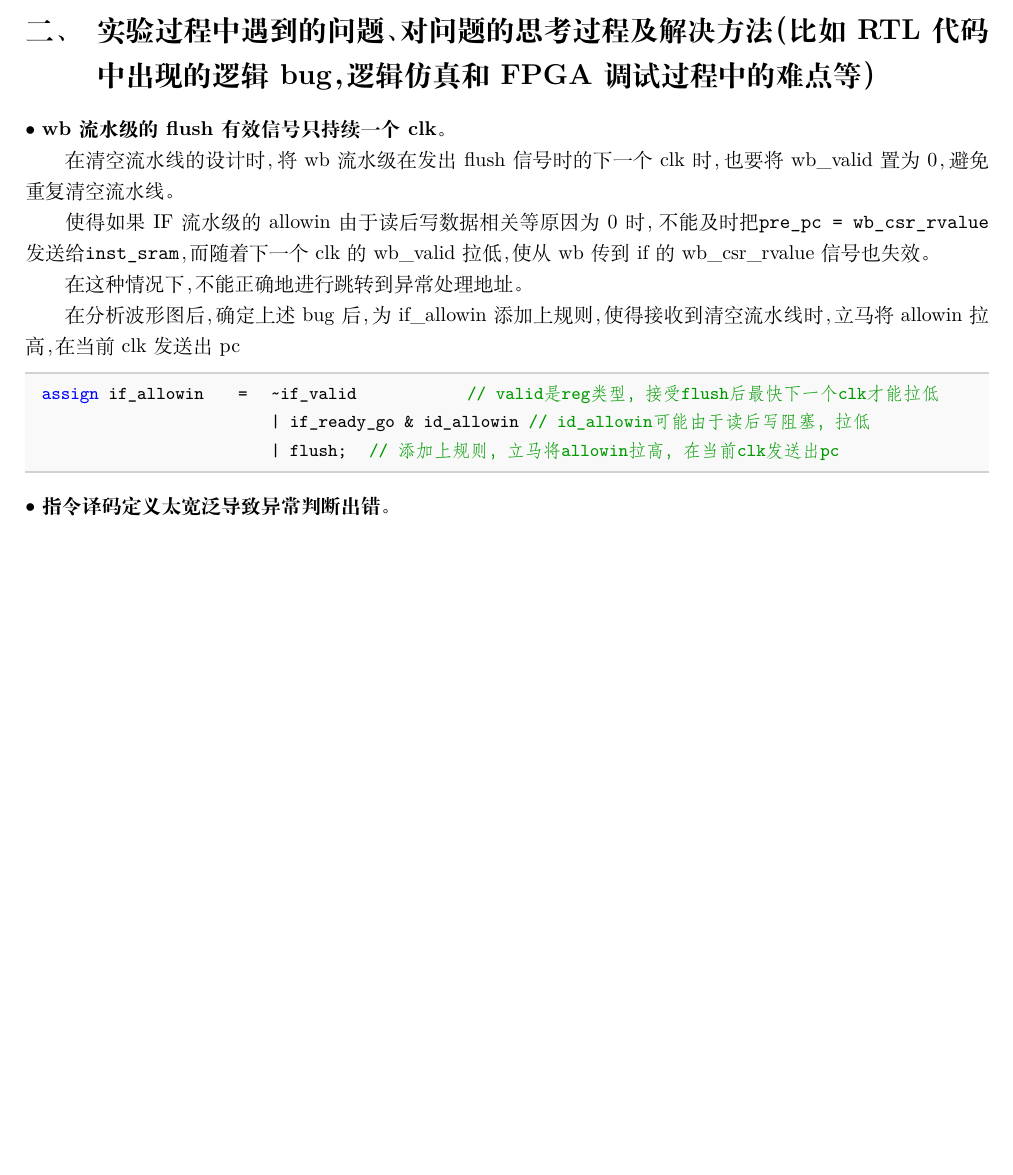
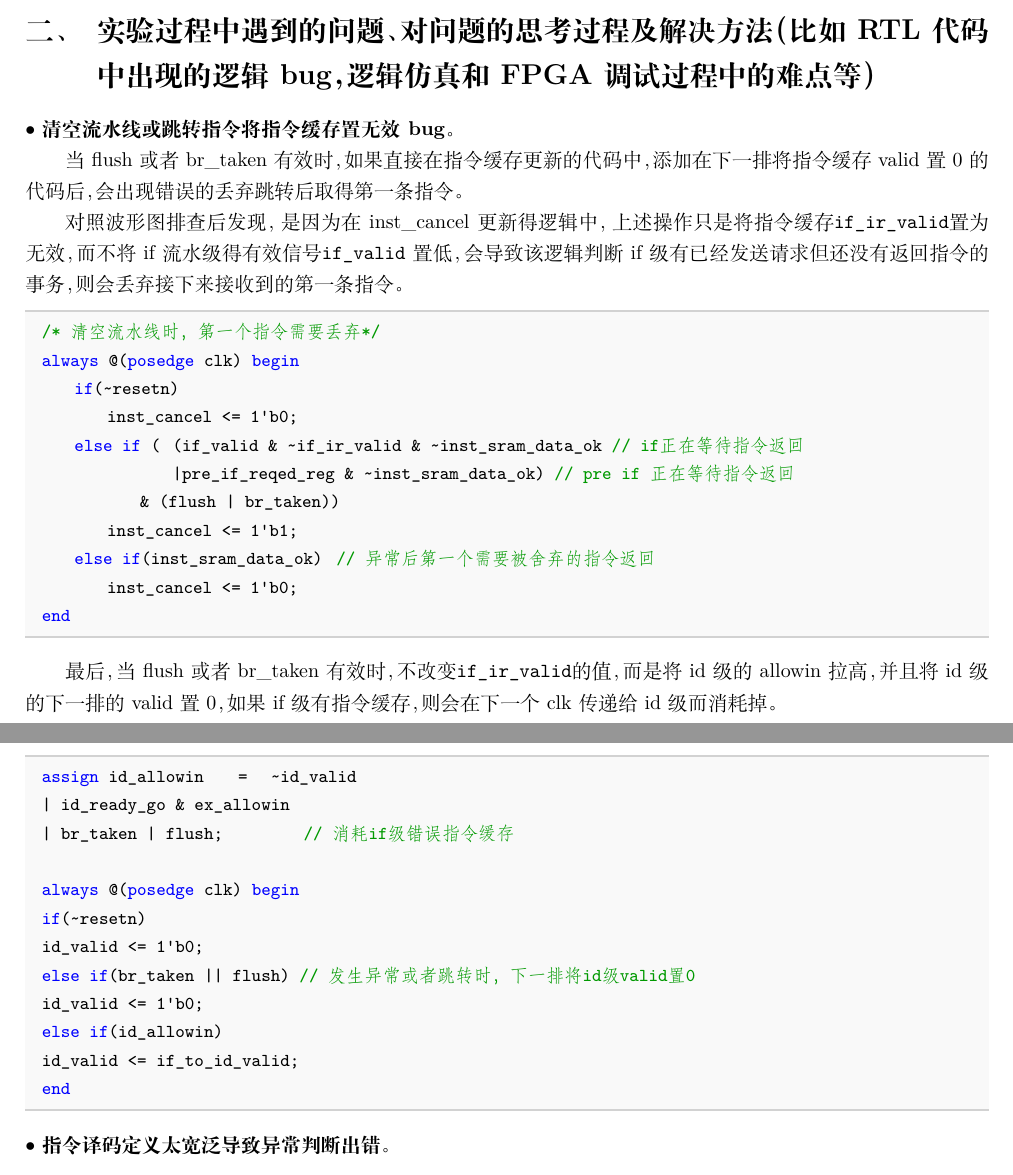
Before and after one commit to ahuahaveahappyday/calab-68, a LaTeX document (Cooperative_project/prj5_exp16/report/main.tex): part of page 3 of 3 before the commit and two parts of pages 5 and 6 of 6 after it, the two joined at a grey line, cut so that both start at the same text, the shorter picture padded with empty space. Compiled offline with XeLaTeX.

```diff
--- a/Cooperative_project/prj5_exp16/report/main.tex
+++ b/Cooperative_project/prj5_exp16/report/main.tex
@@ -216,3 +276,5 @@
+\end{enumerate}
+
 \end{enumerate}
 
 
@@ -223,23 +285,44 @@
 
 \noindent
 $\bullet$
-\textbf{wb流水级的flush有效信号只持续一个clk}。
+\textbf{清空流水线或跳转指令将指令缓存置无效bug}。
 
-在清空流水线的设计时，将wb流水级在发出flush信号时的下一个clk时，也要将wb\_valid置为0，避免重复清空流水线。
+当flush或者br\_taken有效时，如果直接在指令缓存更新的代码中，添加在下一排将指令缓存valid置0的代码后，
+会出现错误的丢弃跳转后取得第一条指令。
 
-使得如果IF流水级的allowin由于读后写数据相关等原因为0时，不能及时把\verb|pre_pc = wb_csr_rvalue| 发送给\verb|inst_sram|，而随着下一个clk的wb\_valid拉低，
-使从wb传到if的wb\_csr\_rvalue信号也失效。
-
-在这种情况下，不能正确地进行跳转到异常处理地址。
-
-在分析波形图后，确定上述bug后，为if\_allowin添加上规则，使得接收到清空流水线时，立马将allowin拉高，在当前clk发送出pc
+对照波形图排查后发现，是因为在inst\_cancel更新得逻辑中，上述操作只是将指令缓存\verb|if_ir_valid|置为无效，而不将if流水级得有效信号\verb|if_valid|
+置低，会导致该逻辑判断if级有已经发送请求但还没有返回指令的事务，则会丢弃接下来接收到的第一条指令。
 
 \begin{lstlisting}[language=verilog]
-  assign if_allowin       =   ~if_valid               // valid是reg类型，接受flush后最快下一个clk才能拉低
-                              | if_ready_go & id_allowin    // id_allowin可能由于读后写阻塞，拉低
-                              | flush;    // 添加上规则，立马将allowin拉高，在当前clk发送出pc
+  /* 清空流水线时，第一个指令需要丢弃*/
+  always @(posedge clk) begin
+      if(~resetn)
+          inst_cancel <= 1'b0;
+      else if (   (if_valid & ~if_ir_valid & ~inst_sram_data_ok  // if正在等待指令返回
+                  |pre_if_reqed_reg & ~inst_sram_data_ok)     // pre if 正在等待指令返回
+              & (flush | br_taken))
+          inst_cancel <= 1'b1;
+      else if(inst_sram_data_ok)      // 异常后第一个需要被舍弃的指令返回
+          inst_cancel <= 1'b0;
+  end
 \end{lstlisting}
 
+最后，当flush或者br\_taken有效时，不改变\verb|if_ir_valid|的值，而是将id级的allowin拉高，并且将id级的下一排的valid置0，如果if级有指令缓存，
+则会在下一个clk传递给id级而消耗掉。
+\begin{lstlisting}[language=verilog]
+  assign id_allowin       =   ~id_valid
+  | id_ready_go & ex_allowin
+  | br_taken | flush;             // 消耗if级错误指令缓存
+
+  always @(posedge clk) begin
+  if(~resetn)
+  id_valid <= 1'b0;
+  else if(br_taken || flush)  // 发生异常或者跳转时，下一排将id级valid置0
+  id_valid <= 1'b0;
+  else if(id_allowin)
+  id_valid <= if_to_id_valid;
+  end
+\end{lstlisting}
 \noindent
 $\bullet$
 \textbf{指令译码定义太宽泛导致异常判断出错}。
```
Also changed, not shown: Cooperative_project/prj5_exp16/report/fig/fig4.jpg (added), Cooperative_project/prj5_exp16/report/fig/fig5.jpg (added), Cooperative_project/prj5_exp16/report/main.pdf, Cooperative_project/prj5_exp16/report/main.tex (62 more changed lines), 3 other files.
